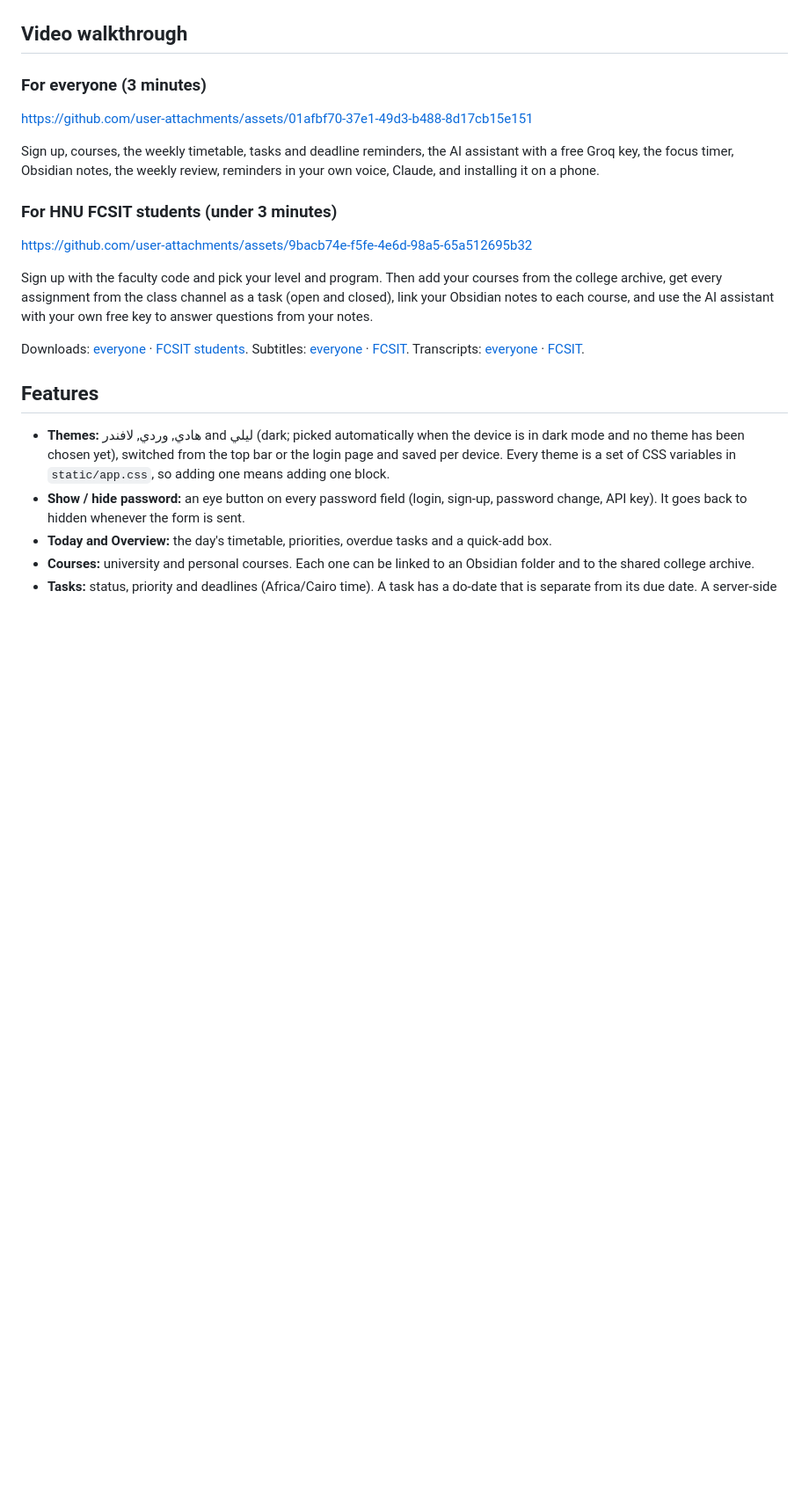
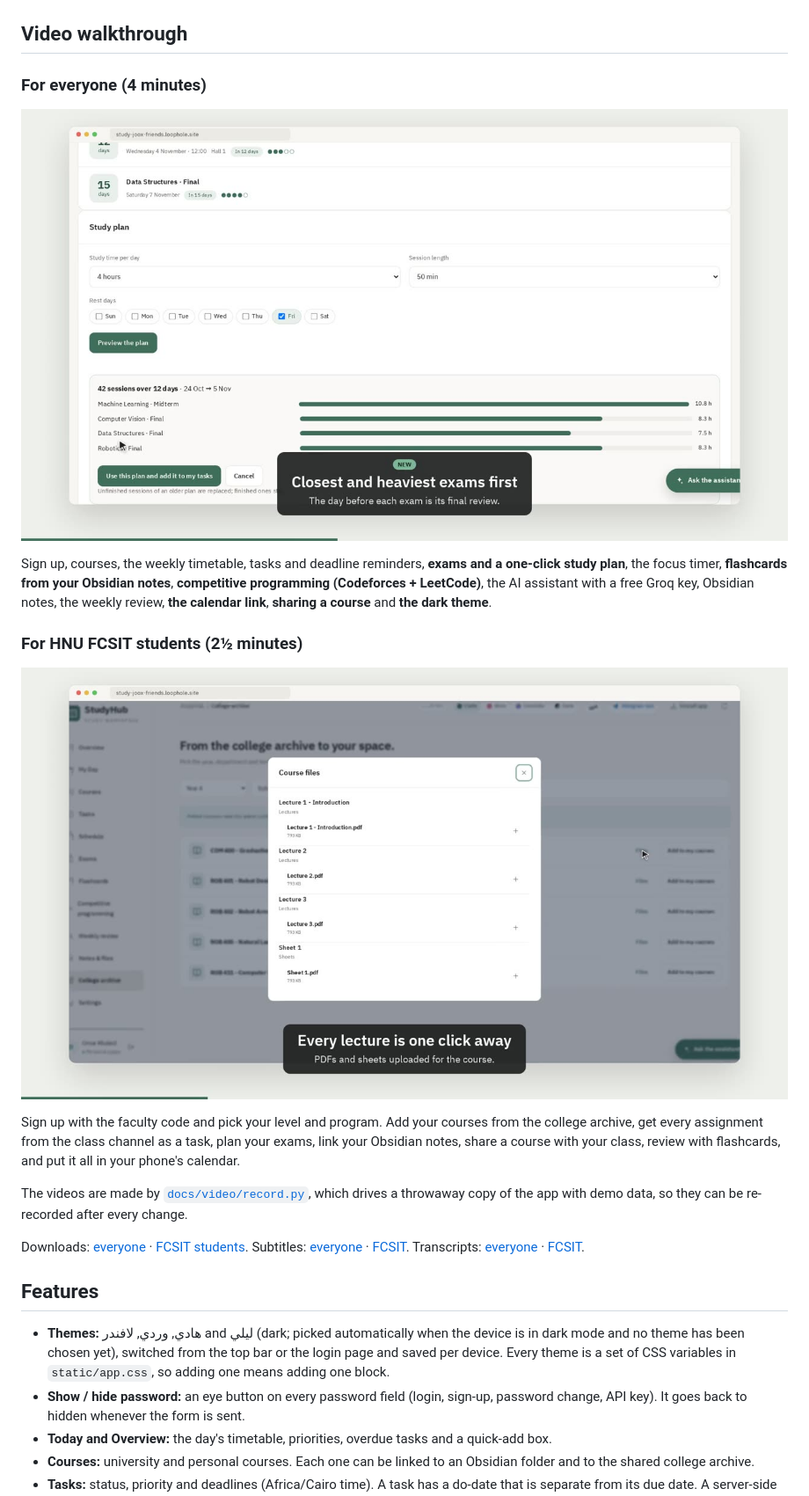
Before and after one commit to yousefJooX/studyhub, a Markdown page: README.md, the part around the change. Shown at 88% size. GitHub-like rendering; pictures changed too: docs/video/poster-everyone.jpg (added), docs/video/poster-fcsit.jpg (added); blank space fills up the shorter version.

```diff
--- a/README.md
+++ b/README.md
@@ -13,17 +13,19 @@ The friends site is live at **https://study-joox-friends.loophole.site**. Open i
 
 ## Video walkthrough
 
-### For everyone (3 minutes)
+### For everyone (4 minutes)
 
-https://github.com/user-attachments/assets/01afbf70-37e1-49d3-b488-8d17cb15e151
+[![StudyHub walkthrough for everyone](docs/video/poster-everyone.jpg)](docs/walkthrough-everyone.mp4)
 
-Sign up, courses, the weekly timetable, tasks and deadline reminders, the AI assistant with a free Groq key, the focus timer, Obsidian notes, the weekly review, reminders in your own voice, Claude, and installing it on a phone.
+Sign up, courses, the weekly timetable, tasks and deadline reminders, **exams and a one-click study plan**, the focus timer, **flashcards from your Obsidian notes**, **competitive programming (Codeforces + LeetCode)**, the AI assistant with a free Groq key, Obsidian notes, the weekly review, **the calendar link**, **sharing a course** and **the dark theme**.
 
-### For HNU FCSIT students (under 3 minutes)
+### For HNU FCSIT students (2½ minutes)
 
-https://github.com/user-attachments/assets/9bacb74e-f5fe-4e6d-98a5-65a512695b32
+[![StudyHub walkthrough for HNU FCSIT students](docs/video/poster-fcsit.jpg)](docs/walkthrough-fcsit.mp4)
 
-Sign up with the faculty code and pick your level and program. Then add your courses from the college archive, get every assignment from the class channel as a task (open and closed), link your Obsidian notes to each course, and use the AI assistant with your own free key to answer questions from your notes.
+Sign up with the faculty code and pick your level and program. Add your courses from the college archive, get every assignment from the class channel as a task, plan your exams, link your Obsidian notes, share a course with your class, review with flashcards, and put it all in your phone's calendar.
+
+The videos are made by [`docs/video/record.py`](docs/video/record.py), which drives a throwaway copy of the app with demo data, so they can be re-recorded after every change.
 
 Downloads: [everyone](docs/walkthrough-everyone.mp4) · [FCSIT students](docs/walkthrough-fcsit.mp4). Subtitles: [everyone](docs/walkthrough-everyone.srt) · [FCSIT](docs/walkthrough-fcsit.srt). Transcripts: [everyone](docs/walkthrough-transcript-everyone.md) · [FCSIT](docs/walkthrough-transcript-fcsit.md).
 
```
Also changed, not shown: docs/walkthrough-transcript-everyone.md (+27 -24 lines), docs/walkthrough-transcript-fcsit.md (+17 -31 lines), 7 other files.
